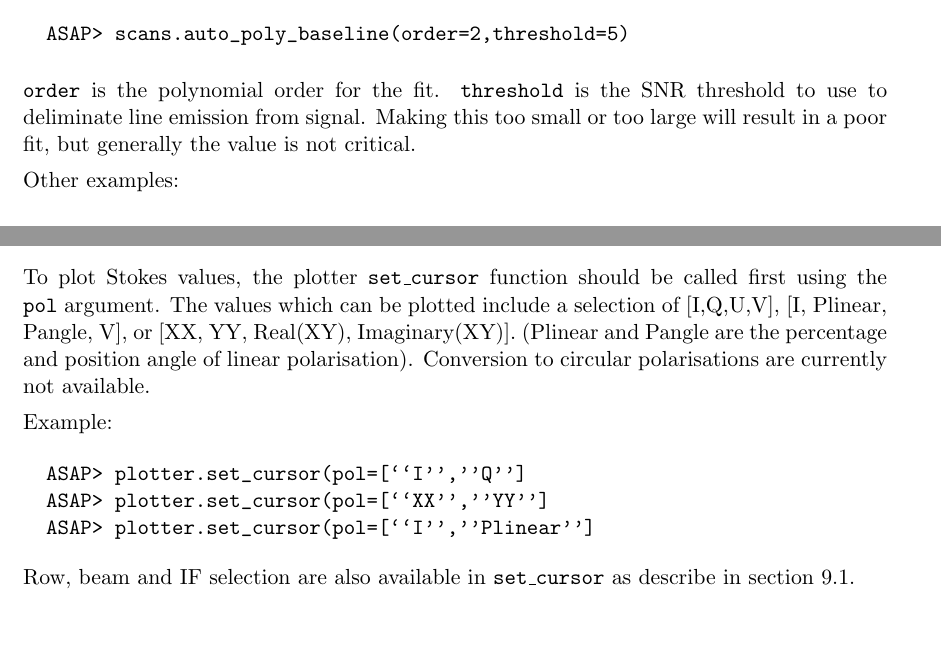
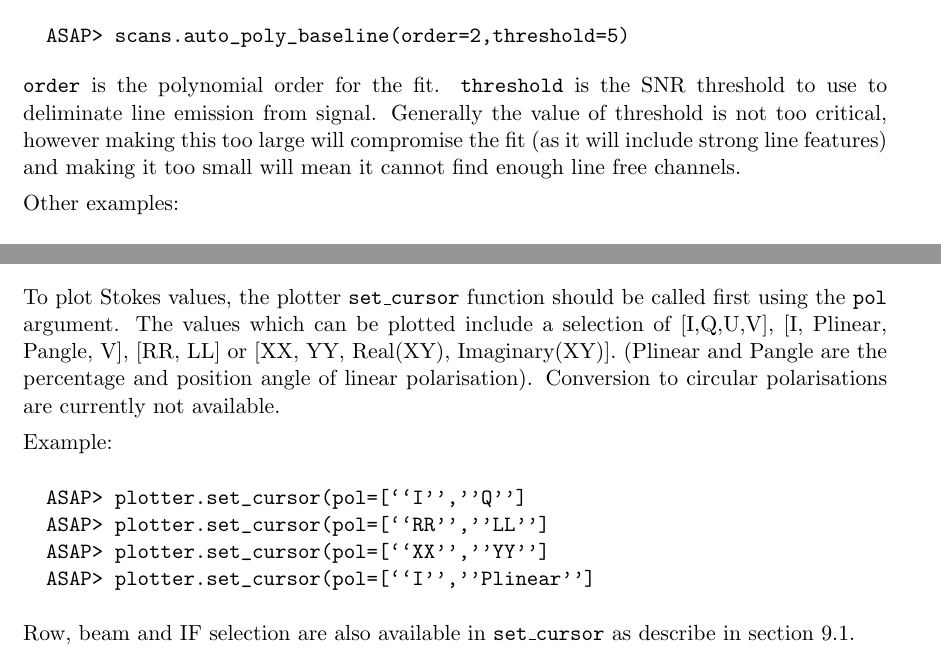
Before and after one commit to ICRAR/asap, a LaTeX document (doc/cookbook.tex): two parts of pages 12 and 20 of 24, joined at a grey line, cut so that both start at the same text. Compiled offline with LaTeX, dvips and Ghostscript.

Commit message:
minor edits and added RR/LL to plotter

```diff
--- a/doc/cookbook.tex
+++ b/doc/cookbook.tex
@@ -680,8 +680,11 @@ Simple example
 
 \cmd{order} is the polynomial order for the fit. \cmd{threshold} is
 the SNR threshold to use to deliminate line emission from
-signal. Making this too small or too large will result in a poor fit,
-but generally the value is not critical.
+signal. Generally the value of threshold is not too critical, however
+making this too large will compromise the fit (as it will include
+strong line features) and making it too small will mean it cannot find
+enough line free channels.
+
 
 Other examples:
 
@@ -1179,15 +1182,16 @@ the corrections being applied because it is applied in-situ.
 
 To plot Stokes values, the plotter \cmd{set\_cursor} function should
 be called first using the \cmd{pol} argument. The values which can be
-plotted include a selection of [I,Q,U,V], [I, Plinear, Pangle, V], or
-[XX, YY, Real(XY), Imaginary(XY)]. (Plinear and Pangle are the
-percentage and position angle of linear polarisation). Conversion to
-circular polarisations are currently not available.
+plotted include a selection of [I,Q,U,V], [I, Plinear, Pangle, V],
+[RR, LL] or [XX, YY, Real(XY), Imaginary(XY)]. (Plinear and Pangle are
+the percentage and position angle of linear polarisation). Conversion
+to circular polarisations are currently not available.
 
 Example:
 
 \begin{verbatim}
   ASAP> plotter.set_cursor(pol=[``I'',''Q'']
+  ASAP> plotter.set_cursor(pol=[``RR'',''LL'']
   ASAP> plotter.set_cursor(pol=[``XX'',''YY'']
   ASAP> plotter.set_cursor(pol=[``I'',''Plinear'']
 \end{verbatim}
```
Also changed, not shown: doc/cookbook.tex (1 more changed lines).
